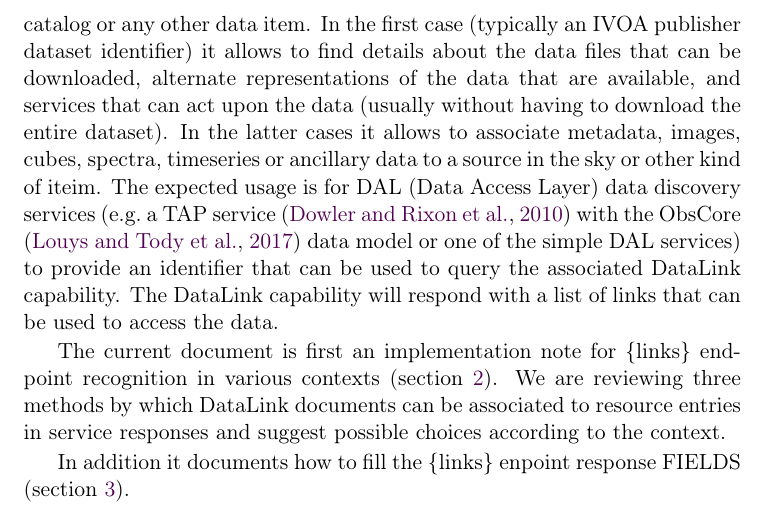
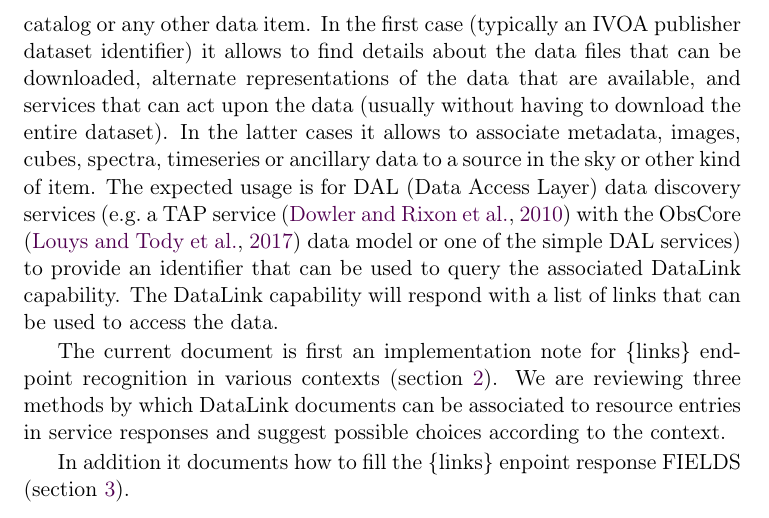
Before and after one commit to ivoa/DataLinkRecImplNote, a LaTeX document (DataLinkImp.tex): part of page 3 of 9, cut so that both start at the same text. Compiled offline with pdfLaTeX; a LaTeX package or settings file that is missing is left out.

Commit message:
Update DataLinkImp.tex

```diff
--- a/DataLinkImp.tex
+++ b/DataLinkImp.tex
@@ -72,7 +72,7 @@ downloaded, alternate representations of the data that are available, and
 services that can act upon the data (usually without having to download
 the entire dataset). In the latter cases it allows to associate metadata, images,
 cubes, spectra, timeseries or ancillary data to a source in the sky or other
-kind of iteim. The expected usage is for DAL (Data Access Layer)
+kind of item. The expected usage is for DAL (Data Access Layer)
 data discovery services (e.g.\ a TAP service \citep{2010ivoa.spec.0327D}
 with the ObsCore \citep{2017ivoa.spec.0509L} data
 model or one of the simple DAL services) to provide an identifier that
```
